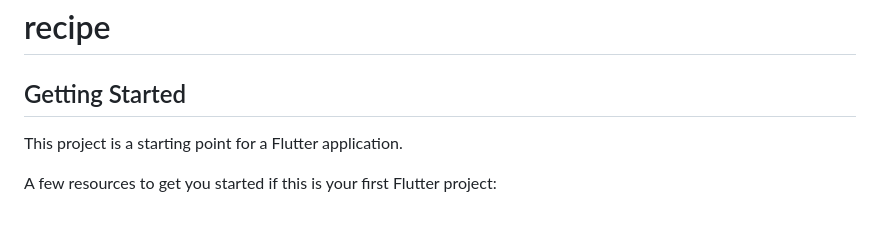
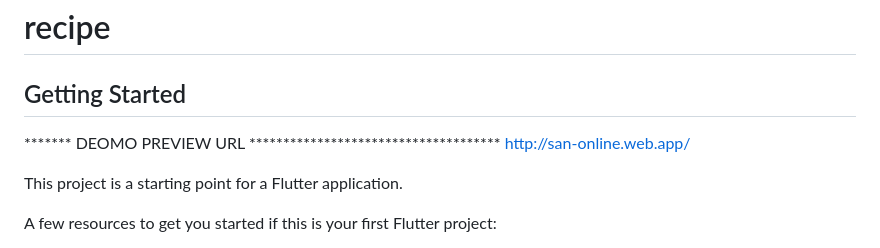
Before and after one commit to davidjratita/recipe_flutter_app, a Markdown page: README.md, the part around the change. Rendered like a GitHub page; blank space fills up the shorter version.

Commit message:
NEW README

```diff
--- a/README.md
+++ b/README.md
@@ -1,6 +1,9 @@
 # recipe
 
 ## Getting Started
+
+*******  DEOMO PREVIEW URL  *************************************
+http://san-online.web.app/
 
 This project is a starting point for a Flutter application.
 
```
